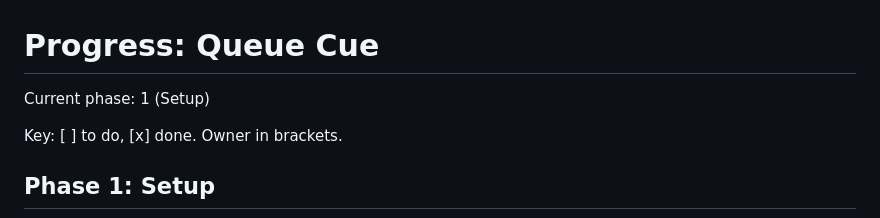
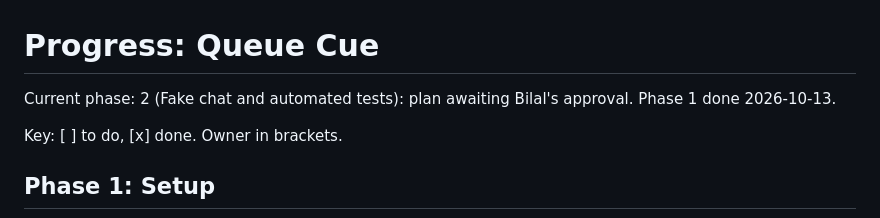
Before and after one commit to Bilal-Ahmed111/queue-cue, a Markdown page: PROGRESS.md, the part around one of its changes. Rendered like a GitHub page.

Commit message:
Phase 1 complete: manual checklist ticked
Co-Authored-By: Claude Opus 5.5 <noreply@anthropic.com>

```diff
--- a/PROGRESS.md
+++ b/PROGRESS.md
@@ -1,6 +1,6 @@
 # Progress: Queue Cue
 
-Current phase: 1 (Setup)
+Current phase: 2 (Fake chat and automated tests): plan awaiting Bilal's approval. Phase 1 done 2026-10-13.
 
 Key: [ ] to do, [x] done. Owner in brackets.
 
```
Also changed, not shown: other parts of PROGRESS.md (+3 -3 lines).
